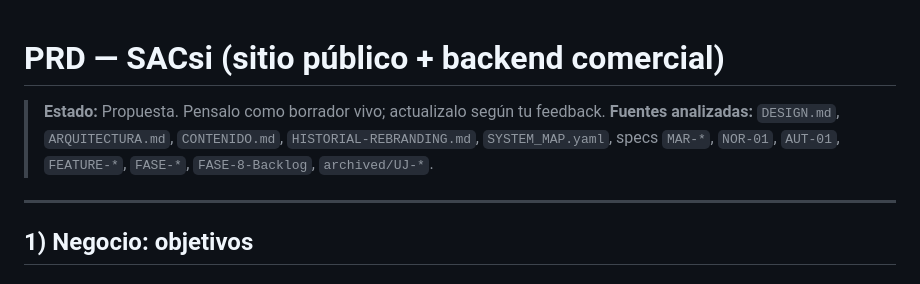
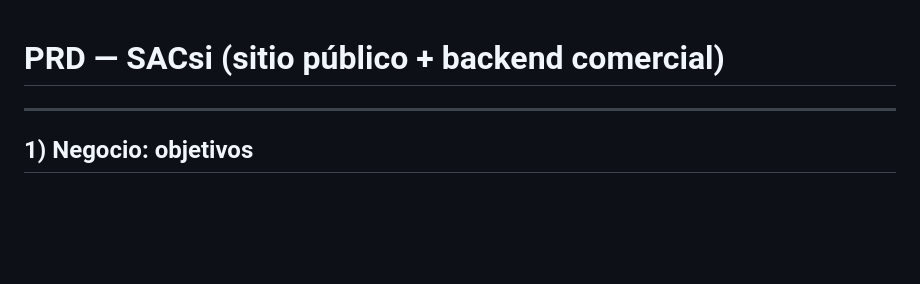
Before and after one commit to colombinis/colombinis.github.io, a Markdown page: _ai_context/docs/PRD.md, the part around the change. Drawn GitHub-style; blank space fills up the shorter version.

Commit message:
backup(separación): snapshot compuesto pre-separación (público+privado)

```diff
--- a/_ai_context/docs/PRD.md
+++ b/_ai_context/docs/PRD.md
@@ -1,8 +1,4 @@
 # PRD — SACsi (sitio público + backend comercial)
-
-> **Estado:** Propuesta. Pensalo como borrador vivo; actualizalo según tu feedback.
-> **Fuentes analizadas:** `DESIGN.md`, `ARQUITECTURA.md`, `CONTENIDO.md`, `HISTORIAL-REBRANDING.md`, `SYSTEM_MAP.yaml`, specs `MAR-*`, `NOR-01`, `AUT-01`, `FEATURE-*`, `FASE-*`, `FASE-8-Backlog`, `archived/UJ-*`.
-
 ---
 
 ## 1) Negocio: objetivos
```
